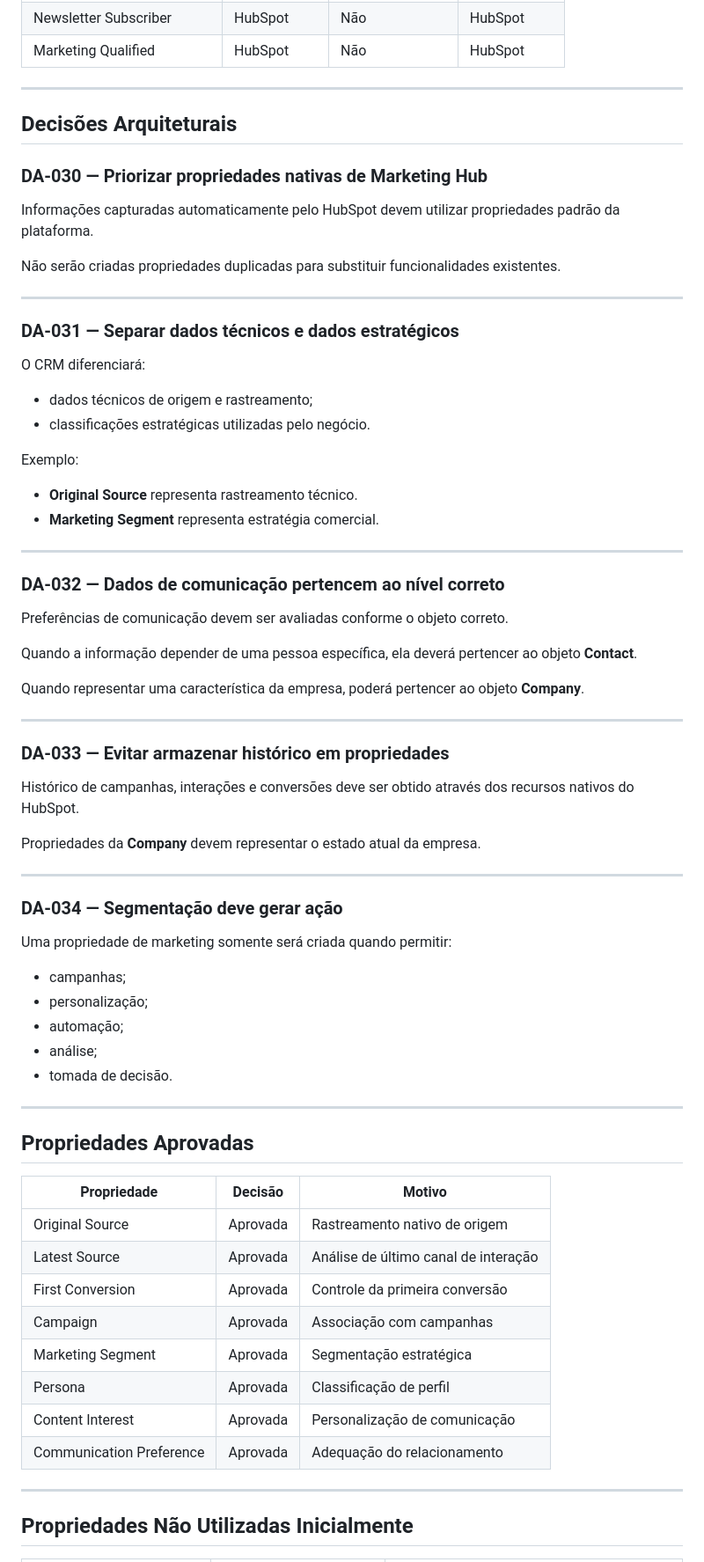
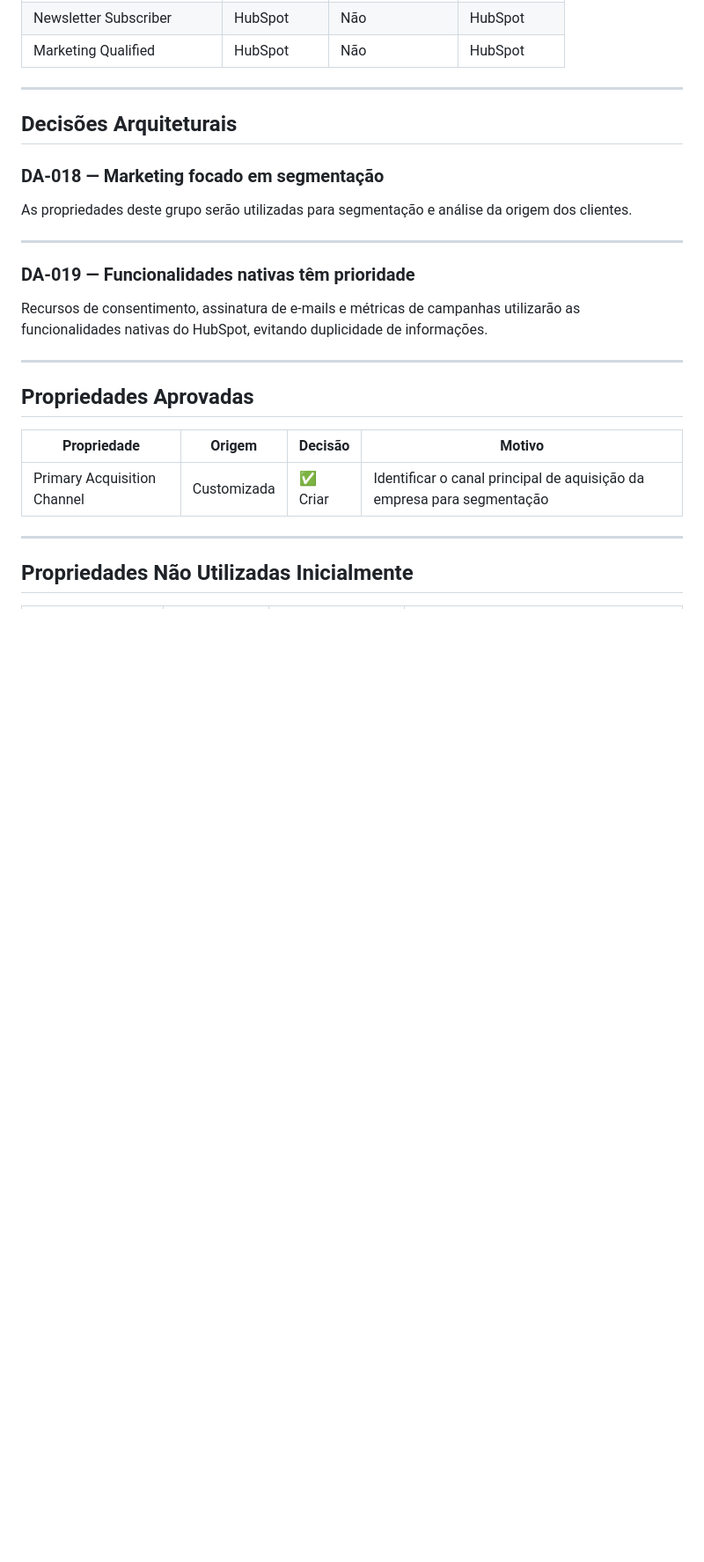
Before and after one commit to karlateshima2012-create/Creative-Print-RevOps-Lab, a Markdown page: 01-crm-architecture/Company_Data_Dictionary.md, the part around one of its changes. Shown at 88% size. Drawn GitHub-style; blank space fills up the shorter version.

Commit message:
docs(company): adiciona Decisões Arquiteturais DA-018 e DA-019 do Grupo 7 (Marketing)

```diff
--- a/01-crm-architecture/Company_Data_Dictionary.md
+++ b/01-crm-architecture/Company_Data_Dictionary.md
@@ -1492,70 +1492,23 @@ Este grupo não deve armazenar métricas de campanhas ou atividades de marketing
 
 ## Decisões Arquiteturais
 
-### DA-030 — Priorizar propriedades nativas de Marketing Hub
-
-Informações capturadas automaticamente pelo HubSpot devem utilizar propriedades padrão da plataforma.
-
-Não serão criadas propriedades duplicadas para substituir funcionalidades existentes.
-
----
-
-### DA-031 — Separar dados técnicos e dados estratégicos
-
-O CRM diferenciará:
-
-- dados técnicos de origem e rastreamento;
-- classificações estratégicas utilizadas pelo negócio.
-
-Exemplo:
-
-- **Original Source** representa rastreamento técnico.
-- **Marketing Segment** representa estratégia comercial.
-
----
-
-### DA-032 — Dados de comunicação pertencem ao nível correto
-
-Preferências de comunicação devem ser avaliadas conforme o objeto correto.
-
-Quando a informação depender de uma pessoa específica, ela deverá pertencer ao objeto **Contact**.
-
-Quando representar uma característica da empresa, poderá pertencer ao objeto **Company**.
-
----
-
-### DA-033 — Evitar armazenar histórico em propriedades
-
-Histórico de campanhas, interações e conversões deve ser obtido através dos recursos nativos do HubSpot.
-
-Propriedades da **Company** devem representar o estado atual da empresa.
-
----
-
-### DA-034 — Segmentação deve gerar ação
-
-Uma propriedade de marketing somente será criada quando permitir:
-
-* campanhas;
-* personalização;
-* automação;
-* análise;
-* tomada de decisão.
+### DA-018 — Marketing focado em segmentação
+
+As propriedades deste grupo serão utilizadas para segmentação e análise da origem dos clientes.
+
+---
+
+### DA-019 — Funcionalidades nativas têm prioridade
+
+Recursos de consentimento, assinatura de e-mails e métricas de campanhas utilizarão as funcionalidades nativas do HubSpot, evitando duplicidade de informações.
 
 ---
 
 ## Propriedades Aprovadas
 
-| Propriedade | Decisão | Motivo |
-| --- | --- | --- |
-| Original Source | Aprovada | Rastreamento nativo de origem |
-| Latest Source | Aprovada | Análise de último canal de interação |
-| First Conversion | Aprovada | Controle da primeira conversão |
-| Campaign | Aprovada | Associação com campanhas |
-| Marketing Segment | Aprovada | Segmentação estratégica |
-| Persona | Aprovada | Classificação de perfil |
-| Content Interest | Aprovada | Personalização de comunicação |
-| Communication Preference | Aprovada | Adequação do relacionamento |
+| Propriedade | Origem | Decisão | Motivo |
+| --- | --- | --- | --- |
+| Primary Acquisition Channel | Customizada | ✅ Criar | Identificar o canal principal de aquisição da empresa para segmentação |
 
 ---
 
```
Also changed, not shown: other parts of 01-crm-architecture/Company_Data_Dictionary.md (+10 -8 lines).
